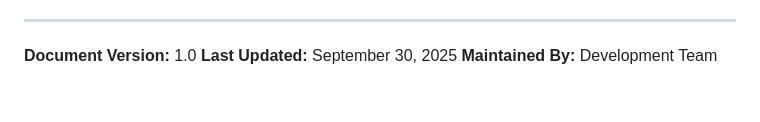
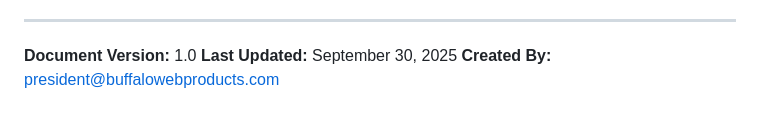
Before and after one commit to LeoDuarte6/simplifinance-master2, a Markdown page: ARCHITECTURE.md, the part around the change. GitHub-like rendering.

```diff
--- a/ARCHITECTURE.md
+++ b/ARCHITECTURE.md
@@ -1161,4 +1161,4 @@ logger.warn(`Warning: Edge case encountered for user ${userId}`);
 
 **Document Version:** 1.0
 **Last Updated:** September 30, 2025
-**Maintained By:** Development Team
+**Created By:** president@buffalowebproducts.com
```
